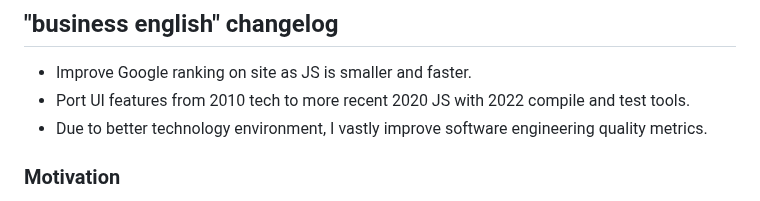
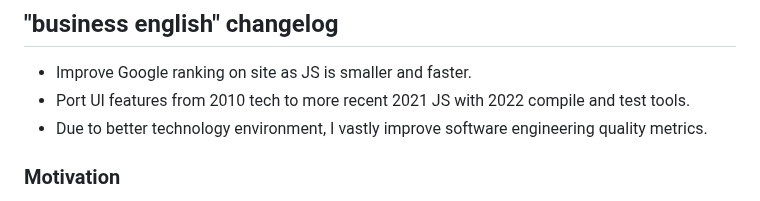
Before and after one commit to owenBeresford/extra-panda, a Markdown page: README.md, the part around the change. GitHub-like rendering.

```diff
--- a/README.md
+++ b/README.md
@@ -3,7 +3,7 @@ I'm dragging this group of features kicking and screaming into the century of th
 ## "business english" changelog
 
 - Improve Google ranking on site as JS is smaller and faster.
-- Port UI features from 2010 tech to more recent 2020 JS with 2022 compile and test tools.
+- Port UI features from 2010 tech to more recent 2021 JS with 2022 compile and test tools.
 - Due to better technology environment, I vastly improve software engineering quality metrics.
 
 ### Motivation
```
Also changed, not shown: TODO.md (+13 -12 lines).
